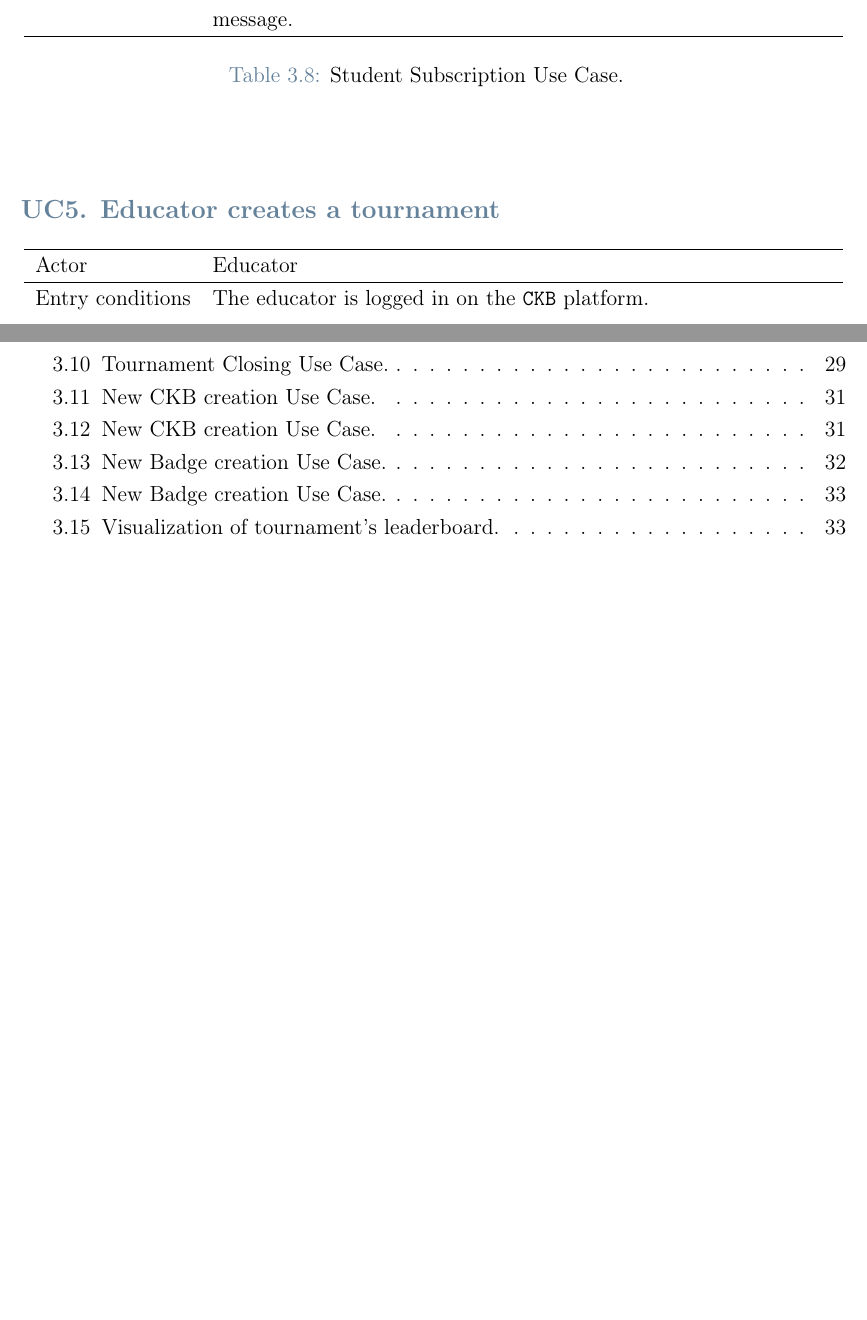
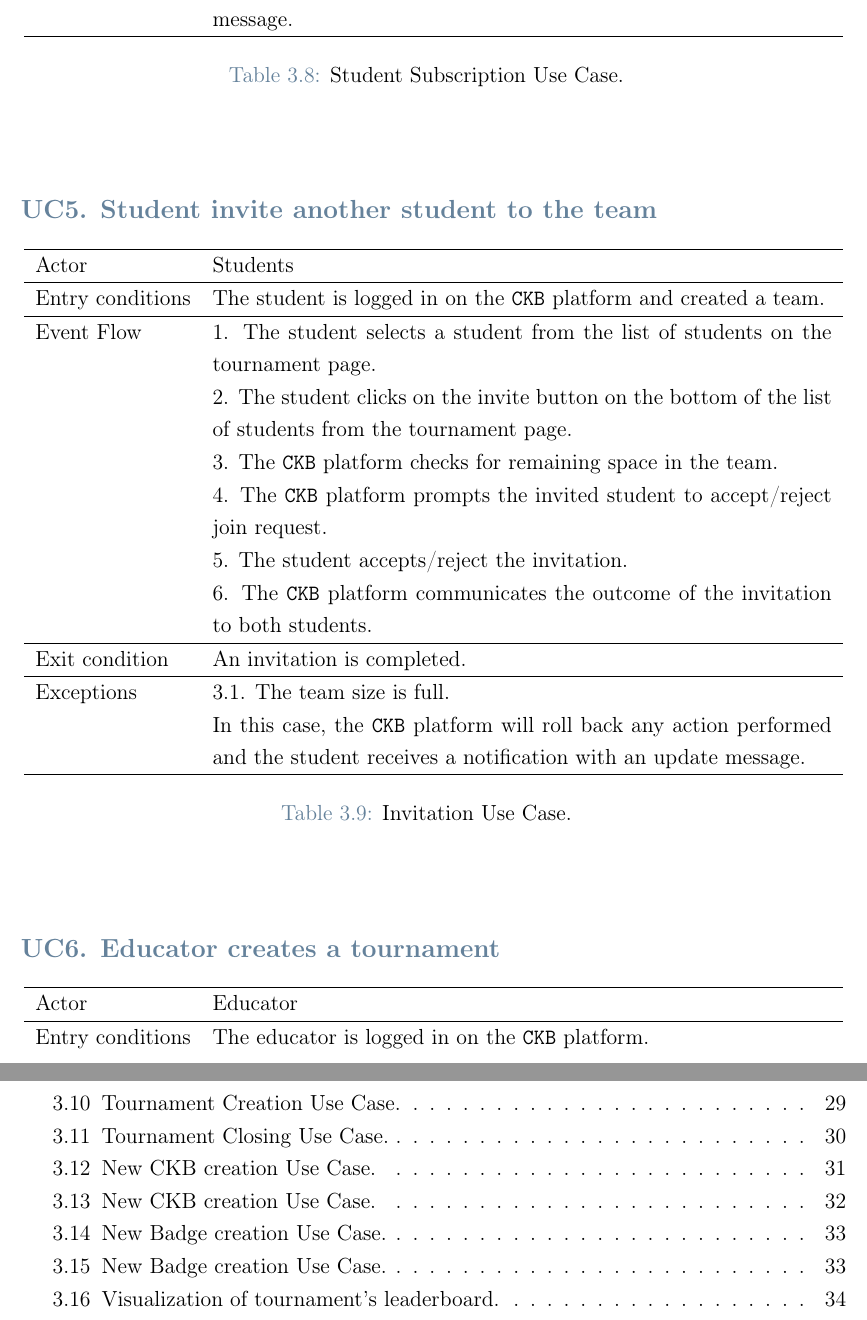
Before and after one commit to federico-zanca/SE2-RDD-ZancaCostantiniZhuge, a LaTeX thesis (RASD/LaTeX/RASD.tex, which reads RASD/LaTeX/Chapters/3_-_Specific_Requirements.tex): two parts of pages 31 and 53 of 54, joined at a grey line, cut so that both start at the same text, the shorter picture padded with empty space. Compiled offline with pdfLaTeX.

Commit message:
invitation use case

```diff
--- a/RASD/LaTeX/Chapters/3_-_Specific_Requirements.tex
+++ b/RASD/LaTeX/Chapters/3_-_Specific_Requirements.tex
@@ -506,6 +506,46 @@ This comprehensive representation aims to capture the essential aspects of each
    %     \end{figure}
     %    \end{comment}
 \end{center}
+
+\subsubsection*{UC\cuc . Student invite another student to the team}
+\begin{center}
+    \begin{longtable}{lp{0.75\linewidth}}
+        \hline
+        Actor            & Students                                                                                                                                                                               \\
+        \hline
+        Entry conditions & The student is logged in on the \verb|CKB| platform and created a team.                                                                                                               \\
+        \hline
+        Event Flow
+        & 1. The student selects a student from the list of students on the tournament page.\\
+        & 2. The student clicks on the invite button on the bottom of the list of students from the tournament page.\\
+        & 3. The \verb|CKB| platform checks for remaining space in the team.\\
+        & 4. The \verb|CKB| platform prompts the invited student to accept/reject join request.\\
+        & 5. The student accepts/reject the invitation. \\
+        & 6. The \verb|CKB| platform communicates the outcome of the invitation to both students.\\
+        \hline
+        Exit condition   & An invitation is completed.   \\
+        \hline
+        Exceptions
+        & 3.1. The team size is full.\\
+            & In this case, the \verb|CKB| platform will roll back any action performed and the student receives a notification with an update message.\\
+        \hline
+        \caption{Invitation Use Case.}
+        \label{tab: invitation_use_case}
+    \end{longtable}
+
+    %QUI SEQUENCE DIAGRAM
+    %\begin{comment}
+    %    \begin{figure} [H]
+    %        \begin{center}
+                %\includegraphics[width=0.9\linewidth]{Images/SequenceDiagrams/student_registration}
+   %             \caption{Student Registration Sequence Diagram}
+%                \label{fig: student_registration_seq_diag}
+    %        \end{center}
+   %     \end{figure}
+    %    \end{comment}
+\end{center}
+
+
 \subsubsection*{UC\cuc . Educator creates a tournament}
 
 \begin{center}
```
